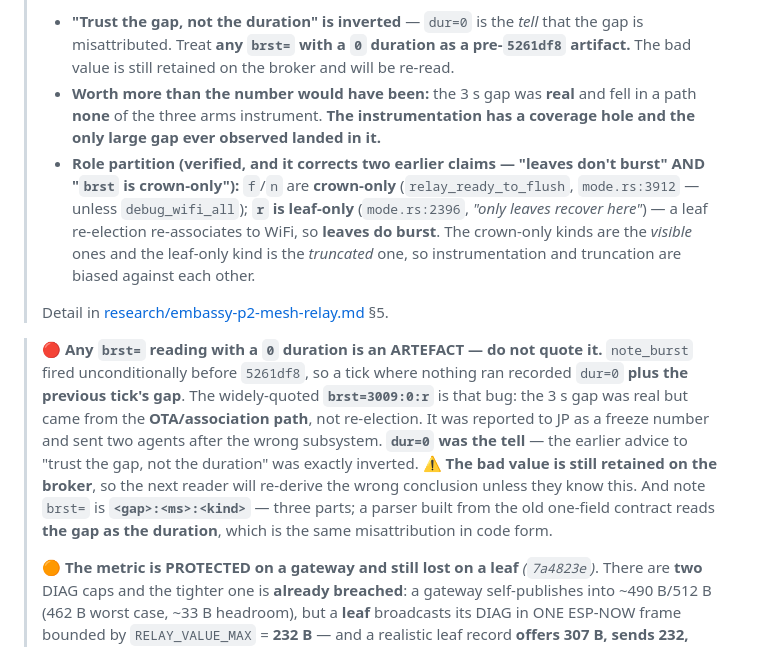
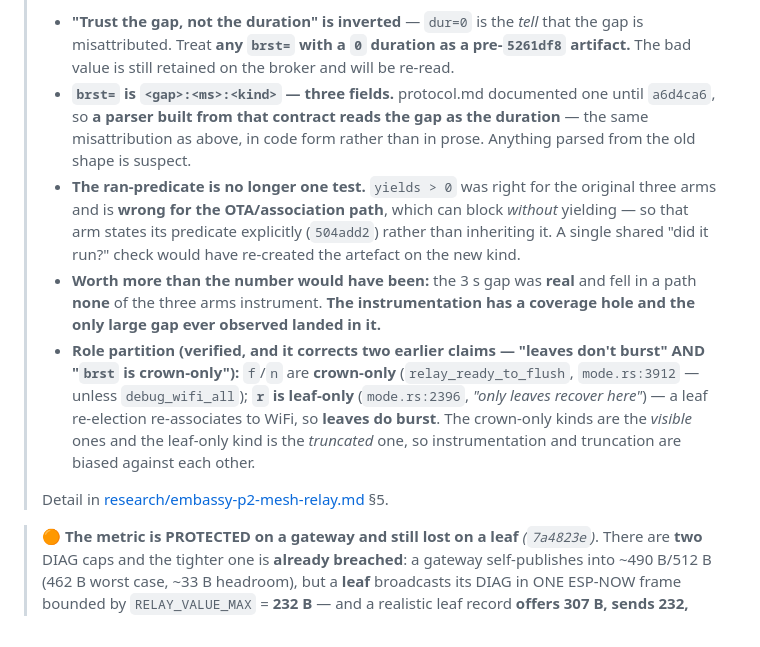
Before and after one commit to jphein/smol, a Markdown page: docs/superpowers/HANDOFF-2026-07-28.md, the part around the change. Rendered like a GitHub page.

Commit message:
docs(handoff): dedupe the brst= artefact warning — keep the better one, not mine
I added a `brst=3009:0:r` artefact warning without checking whether one existed. It did,
and it was MORE complete than mine — it names `5261df8` as the fix, that
`maybe_leaf_reelect` returned immediately, that `last_app_ms` is a tick behind, and the
coverage-hole insight that the only large gap ever observed fell in a path none of the
three arms instrument.

So the right move was to delete mine rather than keep both. Two warnings about one value
in one file is the divergence the file exists to prevent — and the weaker copy would
eventually be the one someone quoted.

Kept only the two things mine had that the existing block lacked:
  * `brst=` IS `<gap>:<ms>:<kind>` — three fields, documented as one until a6d4ca6, so a
    parser built from that contract reads the GAP AS THE DURATION. That is the same
    misattribution as the artefact itself, in code form rather than in prose, which is
    why it belongs next to it.
  * The ran-predicate is NO LONGER ONE TEST. `yields > 0` was right for the original three
    arms and is WRONG for the OTA/association path, which can block without yielding — so
    that arm states its predicate explicitly (504add2) instead of inheriting it. Worth
    recording because a single shared "did it run?" check would have re-created the exact
    artefact on the new kind.

Ironic and worth noting: I nearly committed a duplicate while fixing a partial contract,
which is the same failure at a different scale — I edited the file I was in rather than
checking what the file already said.

Co-Authored-By: Claude Fable 5 <noreply@anthropic.com>

```diff
--- a/docs/superpowers/HANDOFF-2026-07-28.md
+++ b/docs/superpowers/HANDOFF-2026-07-28.md
@@ -68,6 +68,13 @@ benefit-1 row, and this file.
 > - **"Trust the gap, not the duration" is inverted** — `dur=0` is the *tell* that the gap is
 >   misattributed. Treat **any `brst=` with a `0` duration as a pre-`5261df8` artifact.** The bad value
 >   is still retained on the broker and will be re-read.
+> - **`brst=` is `<gap>:<ms>:<kind>` — three fields.** protocol.md documented one until `a6d4ca6`, so
+>   **a parser built from that contract reads the gap as the duration** — the same misattribution as
+>   above, in code form rather than in prose. Anything parsed from the old shape is suspect.
+> - **The ran-predicate is no longer one test.** `yields > 0` was right for the original three arms and
+>   is **wrong for the OTA/association path**, which can block *without* yielding — so that arm states
+>   its predicate explicitly (`504add2`) rather than inheriting it. A single shared "did it run?" check
+>   would have re-created the artefact on the new kind.
 > - **Worth more than the number would have been:** the 3 s gap was **real** and fell in a path **none**
 >   of the three arms instrument. **The instrumentation has a coverage hole and the only large gap ever
 >   observed landed in it.**
@@ -80,16 +87,6 @@ benefit-1 row, and this file.
 >
 > Detail in [research/embassy-p2-mesh-relay.md](research/embassy-p2-mesh-relay.md) §5.
 
-> 🔴 **Any `brst=` reading with a `0` duration is an ARTEFACT — do not quote it.** `note_burst` fired
-> unconditionally before `5261df8`, so a tick where nothing ran recorded `dur=0` **plus the previous
-> tick's gap**. The widely-quoted **`brst=3009:0:r`** is that bug: the 3 s gap was real but came from the
-> **OTA/association path**, not re-election. It was reported to JP as a freeze number and sent two agents
-> after the wrong subsystem. **`dur=0` was the tell** — the earlier advice to "trust the gap, not the
-> duration" was exactly inverted. ⚠️ **The bad value is still retained on the broker**, so the next reader
-> will re-derive the wrong conclusion unless they know this. And note `brst=` is
-> **`<gap>:<ms>:<kind>`** — three parts; a parser built from the old one-field contract reads **the gap as
-> the duration**, which is the same misattribution in code form.
->
 > 🟠 **The metric is PROTECTED on a gateway and still lost on a leaf** *(`7a4823e`)*. There are **two**
 > DIAG caps and the tighter one is **already breached**: a gateway self-publishes into ~490 B/512 B
 > (462 B worst case, ~33 B headroom), but a **leaf** broadcasts its DIAG in ONE ESP-NOW frame bounded by
```
